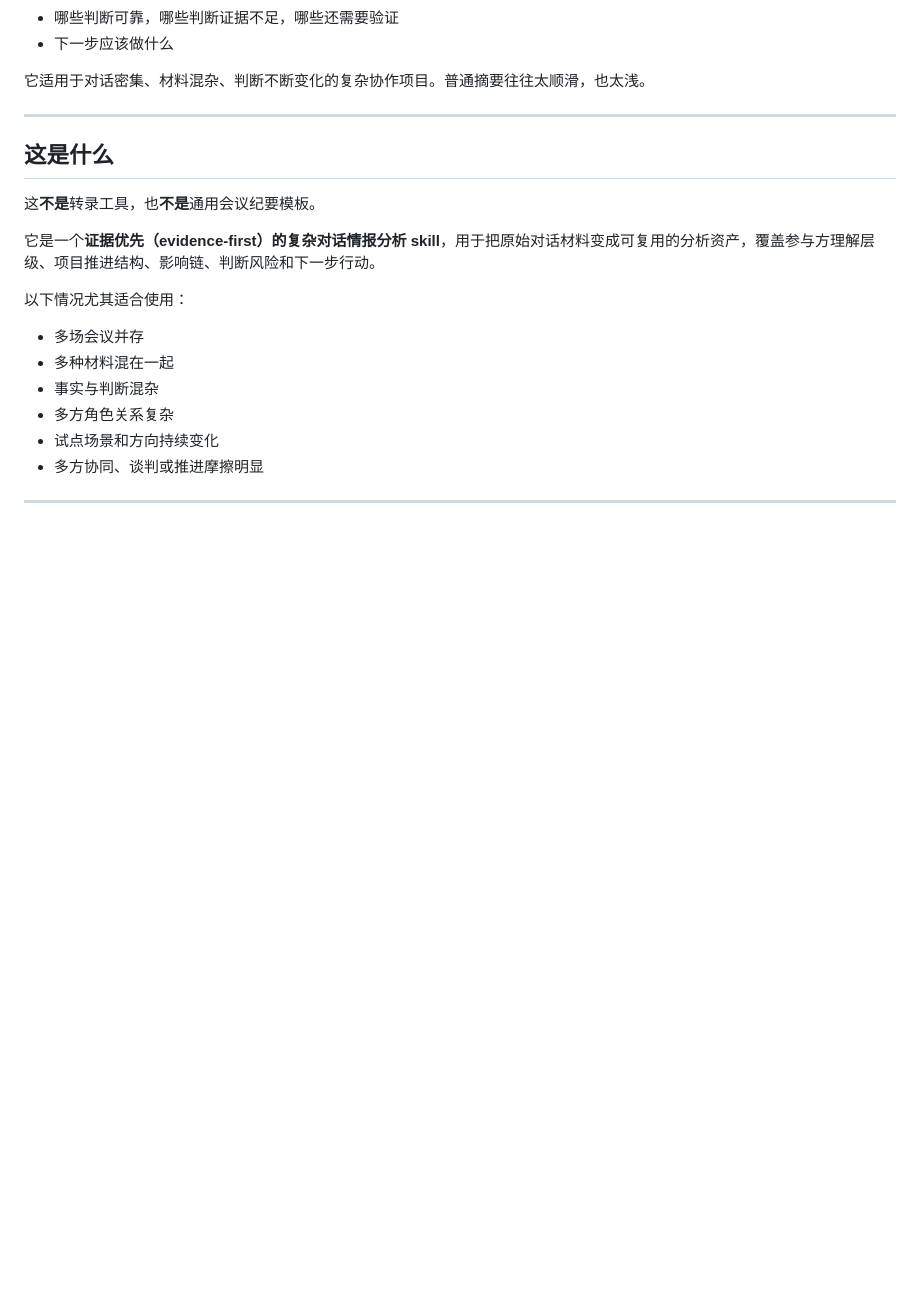
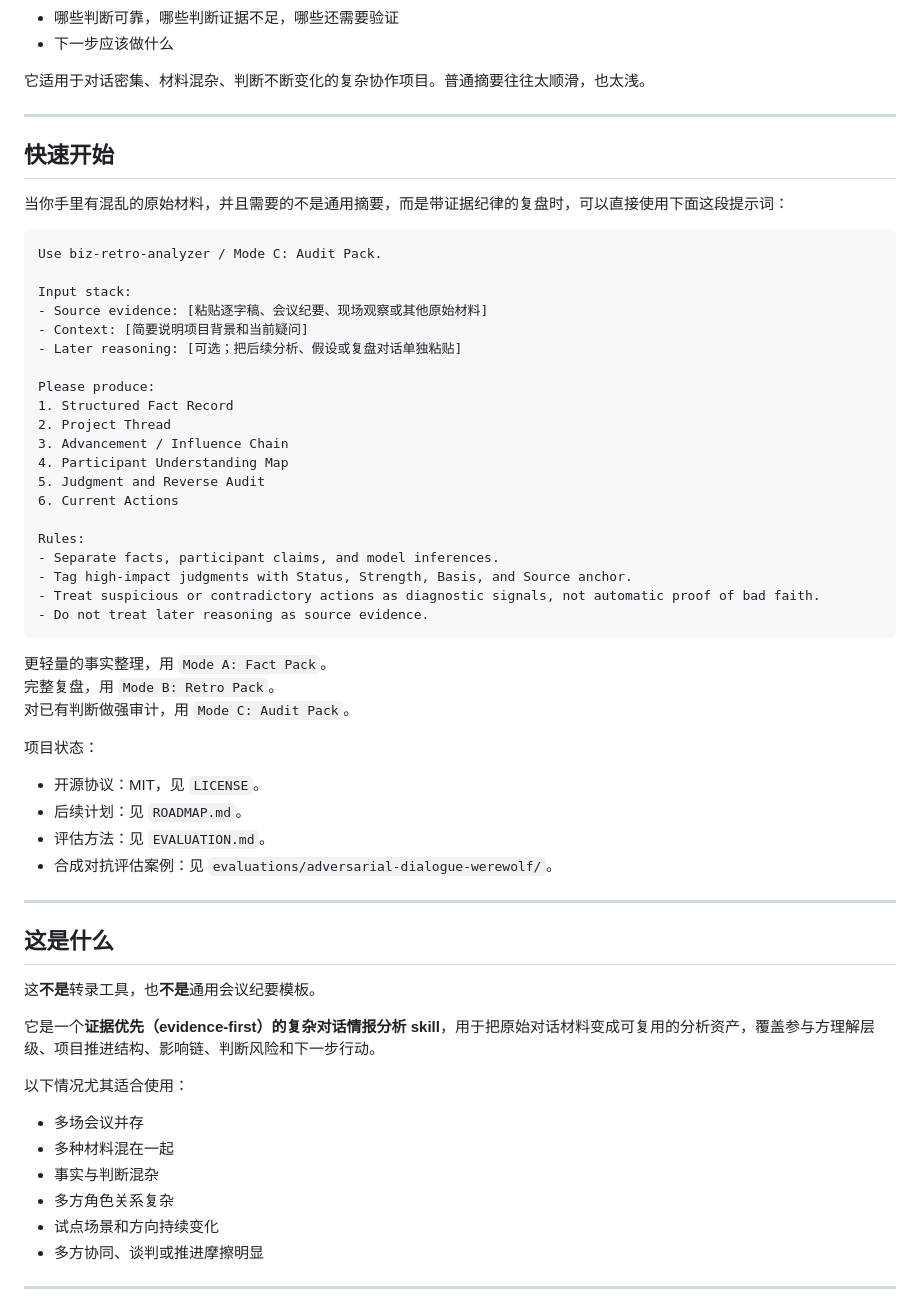
Before and after one commit to dlxeva/biz-retro-analyzer, a Markdown page: README.zh-CN.md, the part around the change. Drawn GitHub-style; blank space fills up the shorter version.

Commit message:
Add Quick Start to Chinese README

````diff
--- a/README.zh-CN.md
+++ b/README.zh-CN.md
@@ -20,6 +20,46 @@
 - 下一步应该做什么
 
 它适用于对话密集、材料混杂、判断不断变化的复杂协作项目。普通摘要往往太顺滑，也太浅。
+
+---
+
+## 快速开始
+
+当你手里有混乱的原始材料，并且需要的不是通用摘要，而是带证据纪律的复盘时，可以直接使用下面这段提示词：
+
+```md
+Use biz-retro-analyzer / Mode C: Audit Pack.
+
+Input stack:
+- Source evidence: [粘贴逐字稿、会议纪要、现场观察或其他原始材料]
+- Context: [简要说明项目背景和当前疑问]
+- Later reasoning: [可选；把后续分析、假设或复盘对话单独粘贴]
+
+Please produce:
+1. Structured Fact Record
+2. Project Thread
+3. Advancement / Influence Chain
+4. Participant Understanding Map
+5. Judgment and Reverse Audit
+6. Current Actions
+
+Rules:
+- Separate facts, participant claims, and model inferences.
+- Tag high-impact judgments with Status, Strength, Basis, and Source anchor.
+- Treat suspicious or contradictory actions as diagnostic signals, not automatic proof of bad faith.
+- Do not treat later reasoning as source evidence.
+```
+
+更轻量的事实整理，用 `Mode A: Fact Pack`。
+完整复盘，用 `Mode B: Retro Pack`。
+对已有判断做强审计，用 `Mode C: Audit Pack`。
+
+项目状态：
+
+- 开源协议：MIT，见 `LICENSE`。
+- 后续计划：见 `ROADMAP.md`。
+- 评估方法：见 `EVALUATION.md`。
+- 合成对抗评估案例：见 `evaluations/adversarial-dialogue-werewolf/`。
 
 ---
 
````
